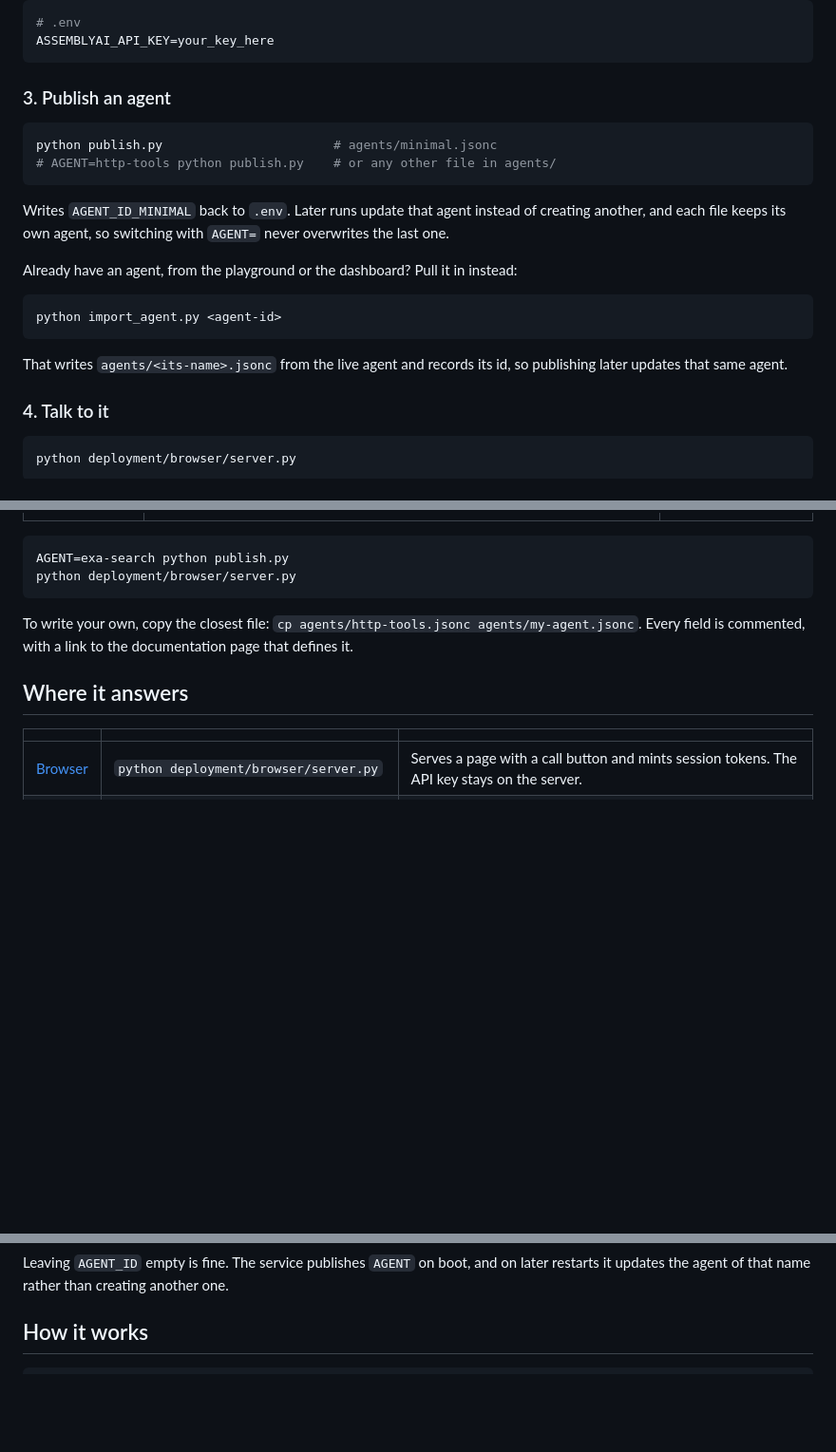
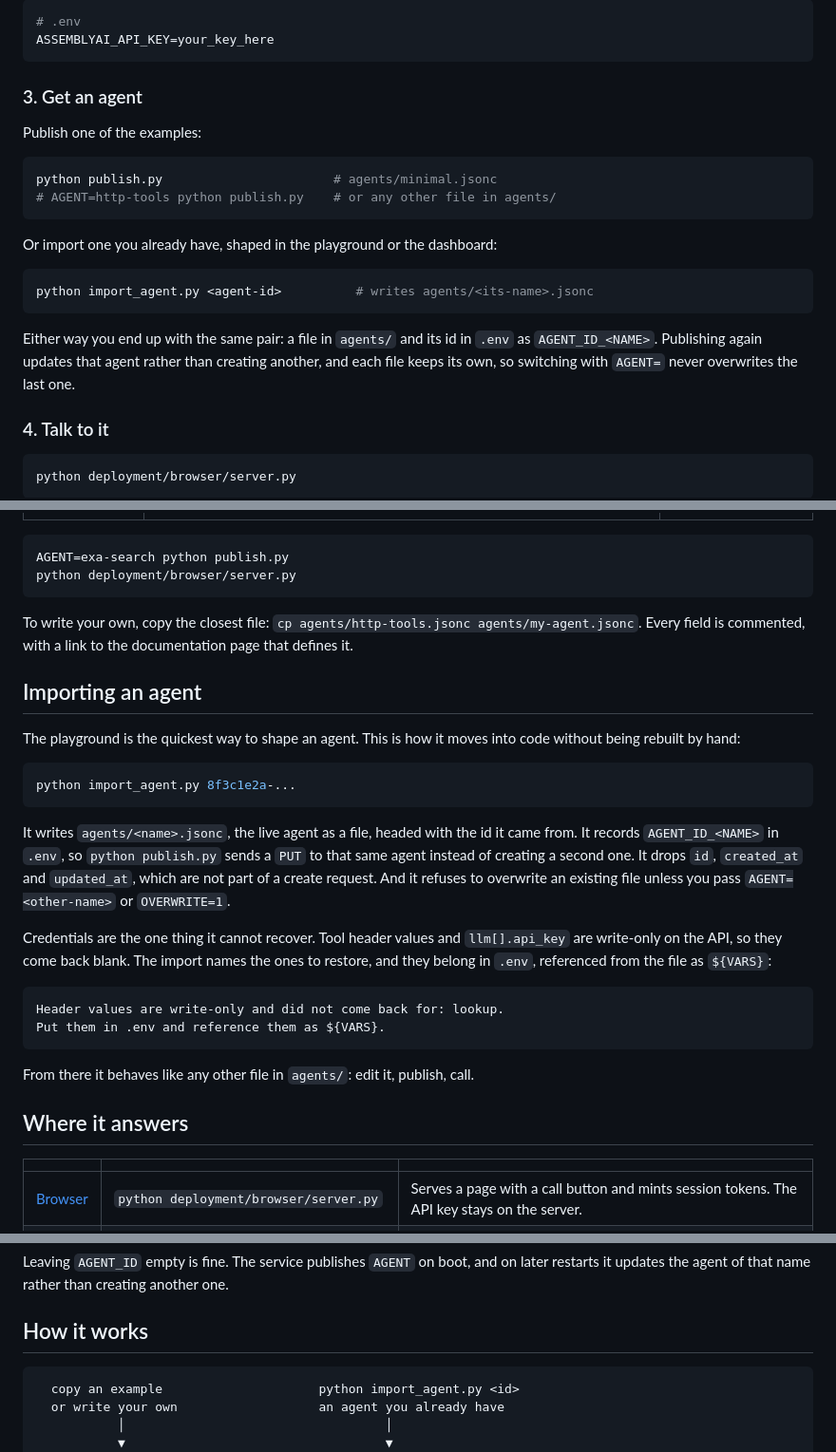
Before and after one commit to dan-ince-aai/voice-agent-starter-python, a Markdown page: README.md, 3 parts joined by grey strips. Shown at 95% size. Rendered like a GitHub page; blank space fills up the shorter version.

Commit message:
Give importing an agent its own place in the README
Co-Authored-By: Claude Opus 5 (1M context) <noreply@anthropic.com>

````diff
--- a/README.md
+++ b/README.md
@@ -35,22 +35,22 @@ From [assemblyai.com/dashboard/api-keys](https://www.assemblyai.com/dashboard/ap
 ASSEMBLYAI_API_KEY=your_key_here
 ```
 
-### 3. Publish an agent
+### 3. Get an agent
+
+Publish one of the examples:
 
 ```sh
 python publish.py                       # agents/minimal.jsonc
 # AGENT=http-tools python publish.py    # or any other file in agents/
 ```
 
-Writes `AGENT_ID_MINIMAL` back to `.env`. Later runs update that agent instead of creating another, and each file keeps its own agent, so switching with `AGENT=` never overwrites the last one.
-
-Already have an agent, from the playground or the dashboard? Pull it in instead:
+Or import one you already have, shaped in the playground or the dashboard:
 
 ```sh
-python import_agent.py <agent-id>
+python import_agent.py <agent-id>          # writes agents/<its-name>.jsonc
 ```
 
-That writes `agents/<its-name>.jsonc` from the live agent and records its id, so publishing later updates that same agent.
+Either way you end up with the same pair: a file in `agents/` and its id in `.env` as `AGENT_ID_<NAME>`. Publishing again updates that agent rather than creating another, and each file keeps its own, so switching with `AGENT=` never overwrites the last one.
 
 ### 4. Talk to it
 
@@ -103,6 +103,25 @@ python deployment/browser/server.py
 
 To write your own, copy the closest file: `cp agents/http-tools.jsonc agents/my-agent.jsonc`. Every field is commented, with a link to the documentation page that defines it.
 
+## Importing an agent
+
+The playground is the quickest way to shape an agent. This is how it moves into code without being rebuilt by hand:
+
+```sh
+python import_agent.py 8f3c1e2a-...
+```
+
+It writes `agents/<name>.jsonc`, the live agent as a file, headed with the id it came from. It records `AGENT_ID_<NAME>` in `.env`, so `python publish.py` sends a `PUT` to that same agent instead of creating a second one. It drops `id`, `created_at` and `updated_at`, which are not part of a create request. And it refuses to overwrite an existing file unless you pass `AGENT=<other-name>` or `OVERWRITE=1`.
+
+Credentials are the one thing it cannot recover. Tool header values and `llm[].api_key` are write-only on the API, so they come back blank. The import names the ones to restore, and they belong in `.env`, referenced from the file as `${VARS}`:
+
+```
+Header values are write-only and did not come back for: lookup.
+Put them in .env and reference them as ${VARS}.
+```
+
+From there it behaves like any other file in `agents/`: edit it, publish, call.
+
 ## Where it answers
 
 | | | |
@@ -129,6 +148,10 @@ Leaving `AGENT_ID` empty is fine. The service publishes `AGENT` on boot, and on
 ## How it works
 
 ```
+  copy an example                     python import_agent.py <id>
+  or write your own                   an agent you already have
+           │                                   │
+           ▼                                   ▼
 agents/exa-search.jsonc     body of POST /v1/agents
         + .env              the ${VARS} it references
            │
````
Also changed, not shown: other parts of README.md (+1 -1 lines).
